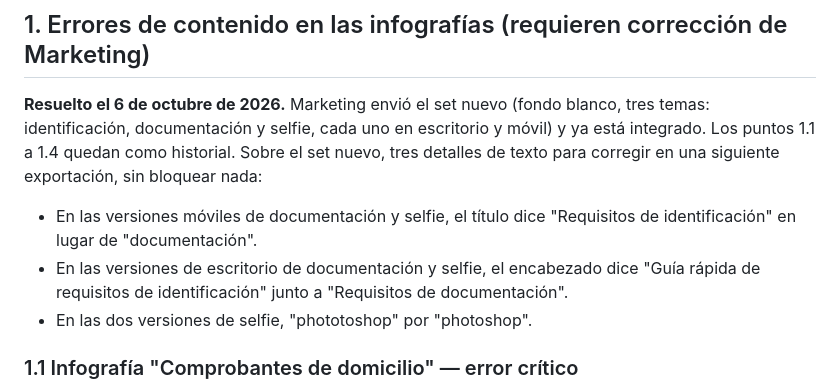
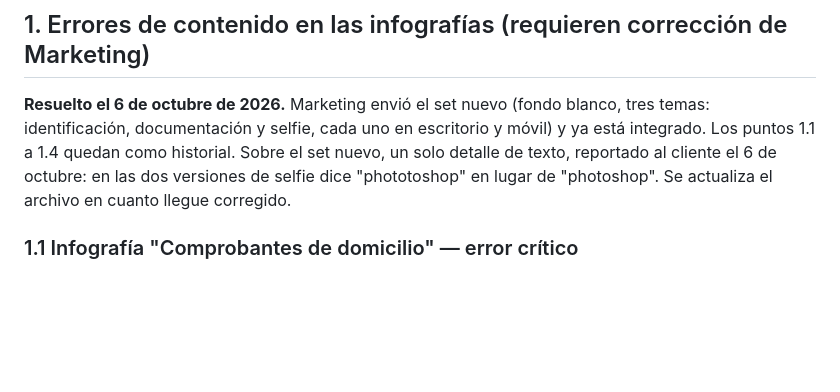
Before and after one commit to danielcastro93/winland-verificacion, a Markdown page: docs/OBSERVACIONES.md, the part around the change. Drawn GitHub-style; blank space fills up the shorter version.

Commit message:
Observaciones: solo la errata de photoshop queda reportada
Co-Authored-By: Claude Fable 5.1 <noreply@anthropic.com>

```diff
--- a/docs/OBSERVACIONES.md
+++ b/docs/OBSERVACIONES.md
@@ -6,15 +6,9 @@
 **Resuelto el 6 de octubre de 2026.** Marketing envió el set nuevo (fondo blanco,
 tres temas: identificación, documentación y selfie, cada uno en escritorio y móvil)
 y ya está integrado. Los puntos 1.1 a 1.4 quedan como historial. Sobre el set
-nuevo, tres detalles de texto para corregir en una siguiente exportación, sin
-bloquear nada:
-
-- En las versiones móviles de documentación y selfie, el título dice
-  "Requisitos de identificación" en lugar de "documentación".
-- En las versiones de escritorio de documentación y selfie, el encabezado dice
-  "Guía rápida de requisitos de identificación" junto a "Requisitos de
-  documentación".
-- En las dos versiones de selfie, "phototoshop" por "photoshop".
+nuevo, un solo detalle de texto, reportado al cliente el 6 de octubre: en las dos
+versiones de selfie dice "phototoshop" en lugar de "photoshop". Se actualiza el
+archivo en cuanto llegue corregido.
 
 ### 1.1 Infografía "Comprobantes de domicilio" — error crítico
 - **"Credencial del Seguro Social" aparece DUPLICADA** en la columna de "No aceptables" (dos veces el mismo elemento).
```
